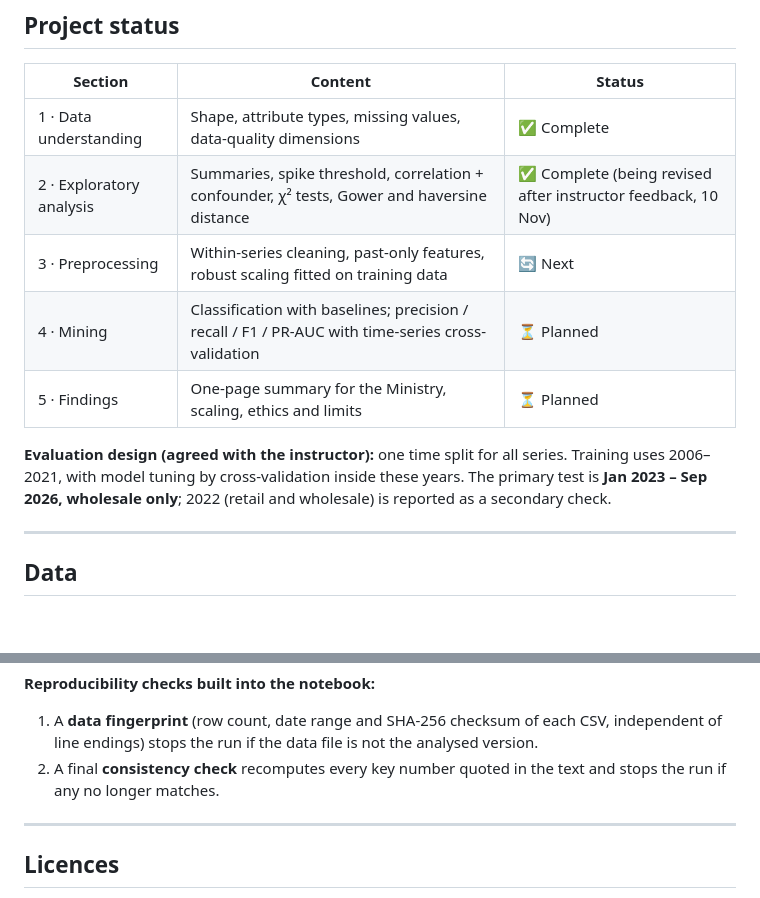
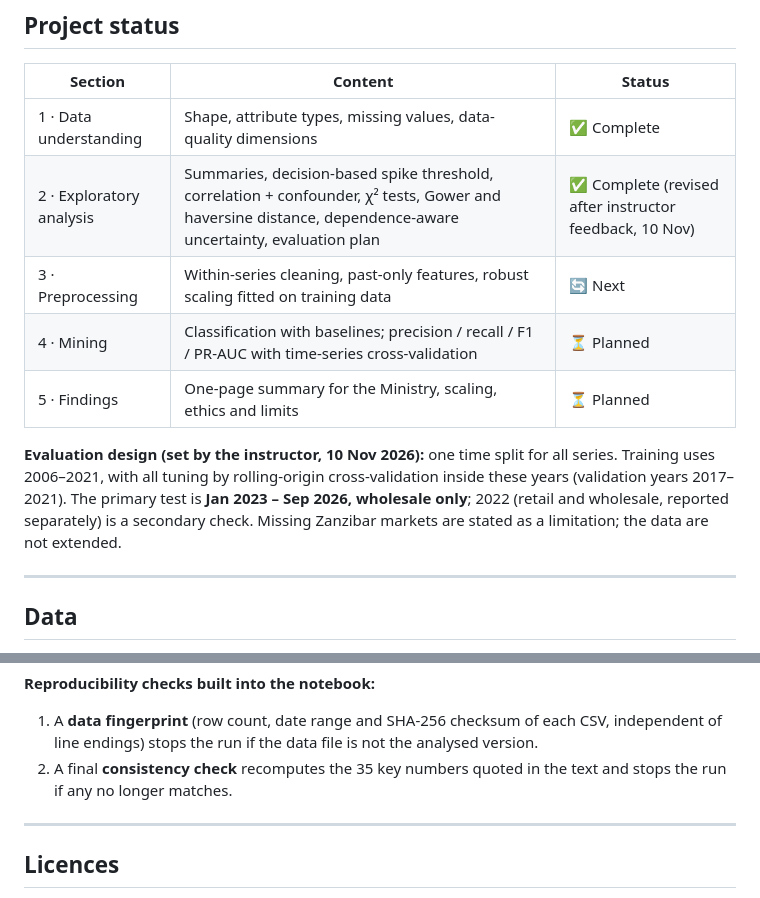
Before and after one commit to Shambhavi-DSAI2006/tanzania-food-price-spikes, a Markdown page: README.md, 2 parts joined by grey strips. Rendered like a GitHub page; blank space fills up the shorter version.

```diff
--- a/README.md
+++ b/README.md
@@ -12,12 +12,12 @@ Author: **Shambhavi Srivastava** (ZDA24B005) · Dataset approved by Dr. I. Nyala
 | Section | Content | Status |
 |---|---|---|
 | 1 · Data understanding | Shape, attribute types, missing values, data-quality dimensions | ✅ Complete |
-| 2 · Exploratory analysis | Summaries, spike threshold, correlation + confounder, χ² tests, Gower and haversine distance | ✅ Complete (being revised after instructor feedback, 10 Nov) |
+| 2 · Exploratory analysis | Summaries, decision-based spike threshold, correlation + confounder, χ² tests, Gower and haversine distance, dependence-aware uncertainty, evaluation plan | ✅ Complete (revised after instructor feedback, 10 Nov) |
 | 3 · Preprocessing | Within-series cleaning, past-only features, robust scaling fitted on training data | 🔄 Next |
 | 4 · Mining | Classification with baselines; precision / recall / F1 / PR-AUC with time-series cross-validation | ⏳ Planned |
 | 5 · Findings | One-page summary for the Ministry, scaling, ethics and limits | ⏳ Planned |
 
-**Evaluation design (agreed with the instructor):** one time split for all series. Training uses 2006–2021, with model tuning by cross-validation inside these years. The primary test is **Jan 2023 – Sep 2026, wholesale only**; 2022 (retail and wholesale) is reported as a secondary check.
+**Evaluation design (set by the instructor, 10 Nov 2026):** one time split for all series. Training uses 2006–2021, with all tuning by rolling-origin cross-validation inside these years (validation years 2017–2021). The primary test is **Jan 2023 – Sep 2026, wholesale only**; 2022 (retail and wholesale, reported separately) is a secondary check. Missing Zanzibar markets are stated as a limitation; the data are not extended.
 
 ---
 
@@ -100,7 +108,7 @@ Or open the notebook in VS Code or Jupyter and choose **Run All**. A full run ta
 
 **Reproducibility checks built into the notebook:**
 1. A **data fingerprint** (row count, date range and SHA-256 checksum of each CSV, independent of line endings) stops the run if the data file is not the analysed version.
-2. A final **consistency check** recomputes every key number quoted in the text and stops the run if any no longer matches.
+2. A final **consistency check** recomputes the 35 key numbers quoted in the text and stops the run if any no longer matches.
 
 ---
 
```
Also changed, not shown: other parts of README.md (+10 -2 lines), figures/fig_2_5_threshold_tradeoff.png (added), figures/fig_2_6_spike_rate_by_year.png (added), 1 other file.
